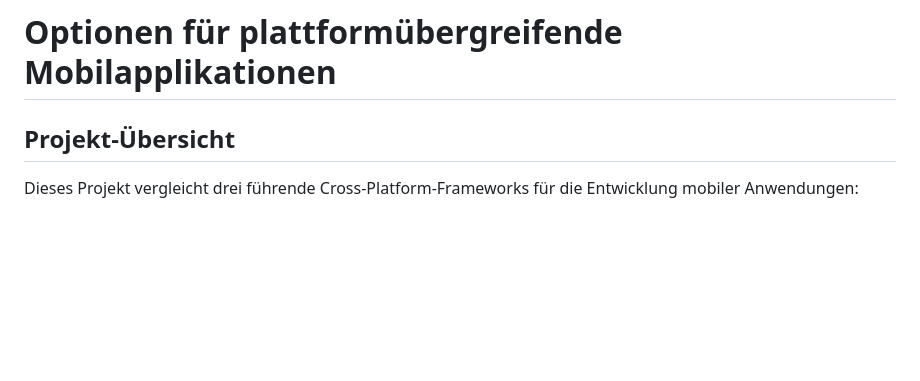
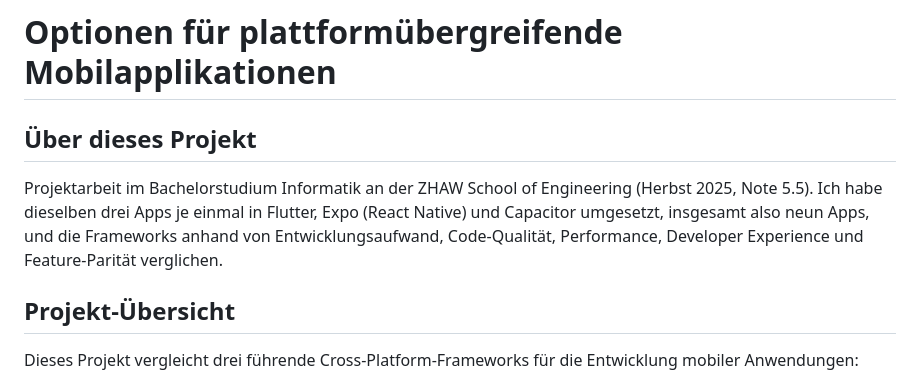
Before and after one commit to iam2nu/cross-platform-mobile-comparison, a Markdown page: README.md, the part around the change. Drawn GitHub-style; blank space fills up the shorter version.

Commit message:
README: Abschnitt Über dieses Projekt ergänzt

```diff
--- a/README.md
+++ b/README.md
@@ -1,4 +1,8 @@
 # Optionen für plattformübergreifende Mobilapplikationen
+
+## Über dieses Projekt
+
+Projektarbeit im Bachelorstudium Informatik an der ZHAW School of Engineering (Herbst 2025, Note 5.5). Ich habe dieselben drei Apps je einmal in Flutter, Expo (React Native) und Capacitor umgesetzt, insgesamt also neun Apps, und die Frameworks anhand von Entwicklungsaufwand, Code-Qualität, Performance, Developer Experience und Feature-Parität verglichen.
 
 ## Projekt-Übersicht
 
```
